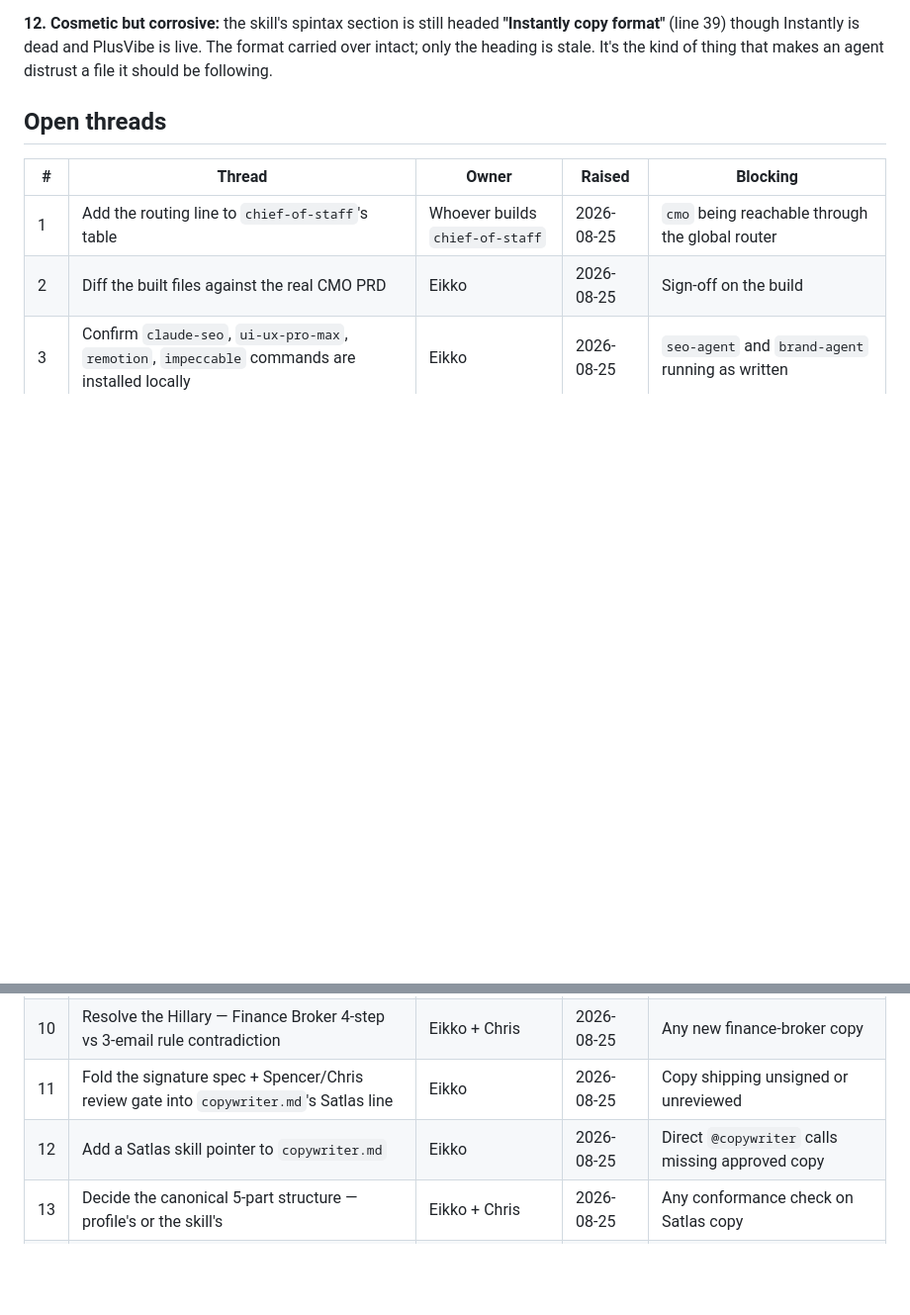
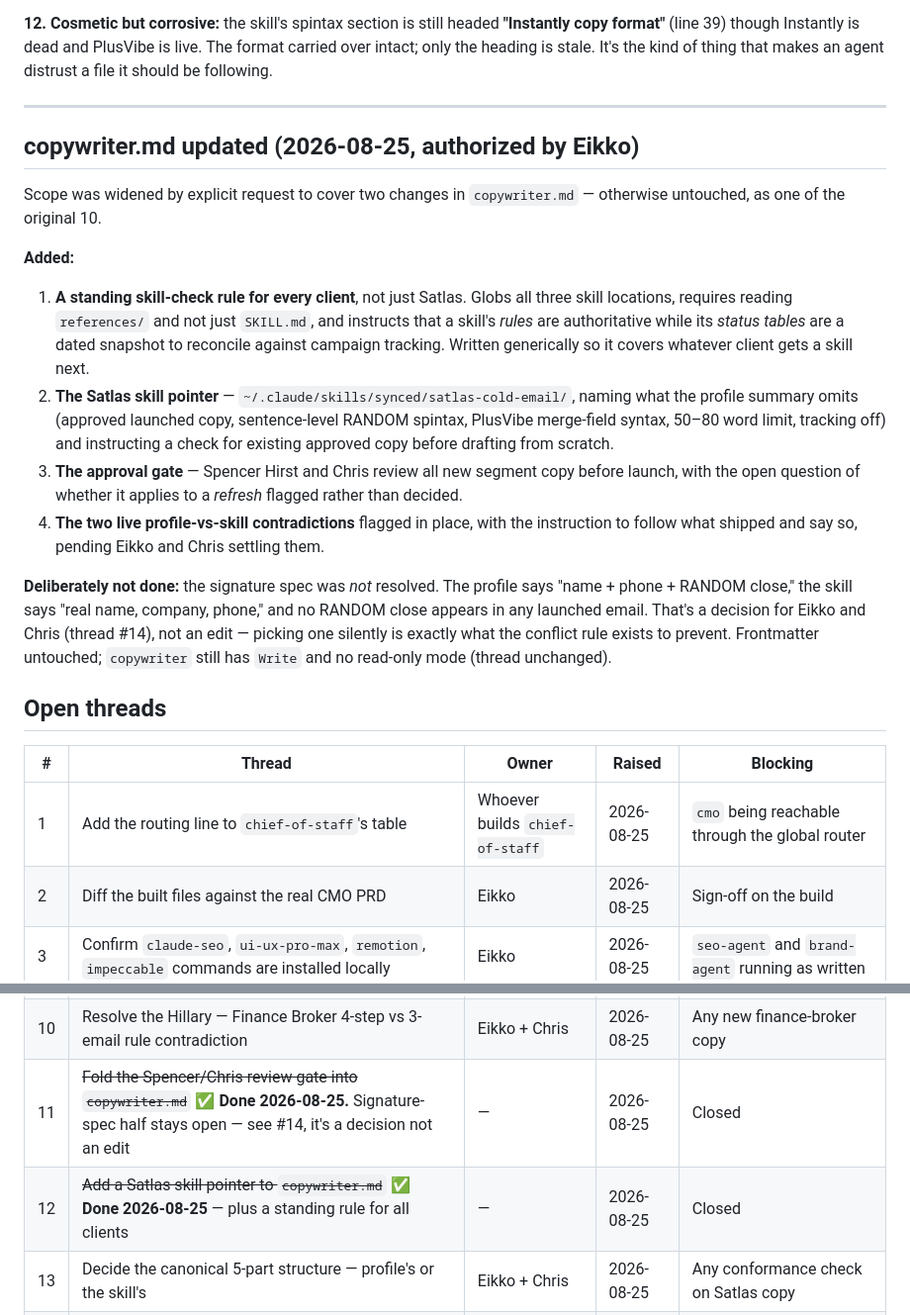
Before and after one commit to yeikkomae-work-mode/Client-Management-System, a Markdown page: PROJECTS/Active/CMO-BUILD-NOTES.md, 2 parts joined by grey strips. Shown at 99% size. Rendered like a GitHub page; blank space fills up the shorter version.

Commit message:
Point copywriter.md at client skills; record the Satlas approval gate
Scope widened by explicit request to cover two changes in copywriter.md,
one of the original ten and otherwise untouched by this build.

The problem: copywriter.md's Satlas paragraph cited only the client
profile, which is a summary. The satlas-cold-email skill is the actual
operating spec — it holds the approved, already-launched copy verbatim,
sentence-level RANDOM spintax rules, exact PlusVibe merge-field syntax,
the 50-80 word limit and tracking-off requirement, none of which appear
in the profile. A direct @copywriter call had no way to find any of it,
so it would have drafted a from-scratch sequence for segments that
already have approved copy in market.

Added:
- A standing skill-check rule covering every client, not just Satlas:
  glob all three skill locations, read references/ and not just
  SKILL.md, and treat a skill's rules as authoritative while its status
  tables are a dated snapshot to reconcile against campaign tracking.
- The Satlas skill pointer, naming what the profile omits, plus an
  instruction to check for existing approved copy before drafting.
- The approval gate: Spencer Hirst and Chris review all new segment copy
  before launch. Whether it applies to a refresh of already-approved
  copy is flagged as a question for Chris, not decided here.
- The two live profile-vs-skill contradictions flagged in place — the
  5-part structure and the signature spec — with the instruction to
  follow what shipped and say so.

Not done deliberately: the signature spec is not resolved. The profile
says "name + phone + RANDOM close", the skill says "real name, company,
phone", and no RANDOM close appears in any launched email. That is a
decision for Eikko and Chris, not an edit; picking one silently is what
the conflict rule exists to prevent.

Frontmatter untouched.

Co-Authored-By: Claude Opus 5 <noreply@anthropic.com>
Claude-Session: https://claude.ai/code/session_01CsD4rs5KKaGyFNJmaTuGfk

```diff
--- a/PROJECTS/Active/CMO-BUILD-NOTES.md
+++ b/PROJECTS/Active/CMO-BUILD-NOTES.md
@@ -158,6 +158,20 @@ Re-ran with `Task` **and** `Agent` both declared. **Still no dispatch tool grant
 
 **12. Cosmetic but corrosive:** the skill's spintax section is still headed **"Instantly copy format"** (line 39) though Instantly is dead and PlusVibe is live. The format carried over intact; only the heading is stale. It's the kind of thing that makes an agent distrust a file it should be following.
 
+---
+
+## copywriter.md updated (2026-08-25, authorized by Eikko)
+
+Scope was widened by explicit request to cover two changes in `copywriter.md` — otherwise untouched, as one of the original 10.
+
+**Added:**
+1. **A standing skill-check rule for every client**, not just Satlas. Globs all three skill locations, requires reading `references/` and not just `SKILL.md`, and instructs that a skill's *rules* are authoritative while its *status tables* are a dated snapshot to reconcile against campaign tracking. Written generically so it covers whatever client gets a skill next.
+2. **The Satlas skill pointer** — `~/.claude/skills/synced/satlas-cold-email/`, naming what the profile summary omits (approved launched copy, sentence-level RANDOM spintax, PlusVibe merge-field syntax, 50–80 word limit, tracking off) and instructing a check for existing approved copy before drafting from scratch.
+3. **The approval gate** — Spencer Hirst and Chris review all new segment copy before launch, with the open question of whether it applies to a *refresh* flagged rather than decided.
+4. **The two live profile-vs-skill contradictions** flagged in place, with the instruction to follow what shipped and say so, pending Eikko and Chris settling them.
+
+**Deliberately not done:** the signature spec was *not* resolved. The profile says "name + phone + RANDOM close," the skill says "real name, company, phone," and no RANDOM close appears in any launched email. That's a decision for Eikko and Chris (thread #14), not an edit — picking one silently is exactly what the conflict rule exists to prevent. Frontmatter untouched; `copywriter` still has `Write` and no read-only mode (thread unchanged).
+
 ## Open threads
 
 | # | Thread | Owner | Raised | Blocking |
@@ -172,8 +186,8 @@ Re-ran with `Task` **and** `Agent` both declared. **Still no dispatch tool grant
 | 8 | Confirm `copywriter` delegation fires end-to-end on the first real `@cmo` run | Eikko | 2026-08-25 | Untested — registry needed a restart |
 | 9 | Document Satlas's launch approval authority (can Ally sign off?) | Eikko | 2026-08-25 | Phase 6 gate has no named owner |
 | 10 | Resolve the Hillary — Finance Broker 4-step vs 3-email rule contradiction | Eikko + Chris | 2026-08-25 | Any new finance-broker copy |
-| 11 | Fold the signature spec + Spencer/Chris review gate into `copywriter.md`'s Satlas line | Eikko | 2026-08-25 | Copy shipping unsigned or unreviewed |
-| 12 | Add a Satlas skill pointer to `copywriter.md` | Eikko | 2026-08-25 | Direct `@copywriter` calls missing approved copy |
+| 11 | ~~Fold the Spencer/Chris review gate into `copywriter.md`~~ ✅ **Done 2026-08-25.** Signature-spec half stays open — see #14, it's a decision not an edit | — | 2026-08-25 | Closed |
+| 12 | ~~Add a Satlas skill pointer to `copywriter.md`~~ ✅ **Done 2026-08-25** — plus a standing rule for all clients | — | 2026-08-25 | Closed |
 | 13 | Decide the canonical 5-part structure — profile's or the skill's | Eikko + Chris | 2026-08-25 | Any conformance check on Satlas copy |
 | 14 | Decide the canonical signature spec (RANDOM close isn't in shipped copy) | Eikko + Chris | 2026-08-25 | Same |
 | 15 | Reframe the finance-broker ask as a refresh against approved copy, not a new write | Eikko | 2026-08-25 | Wasted work + ignoring launched assets |
```
Also changed, not shown: .claude/agents/copywriter.md (+14 -0 lines).
